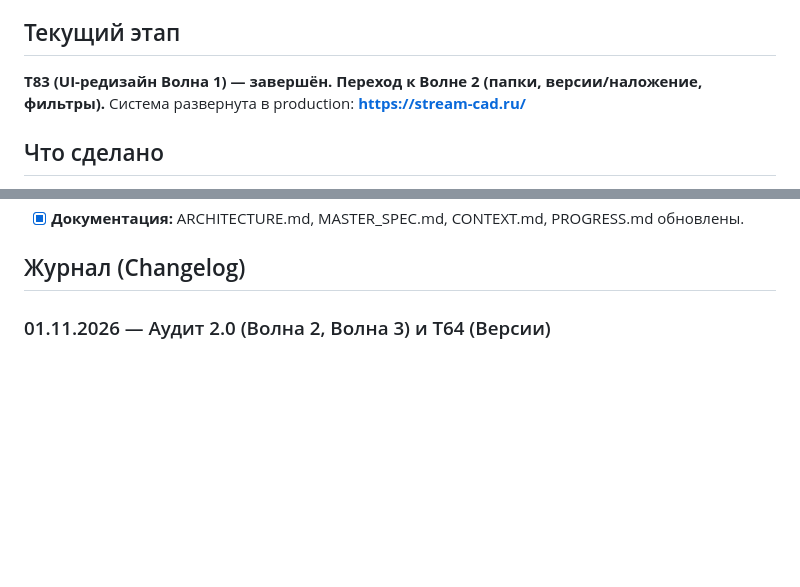
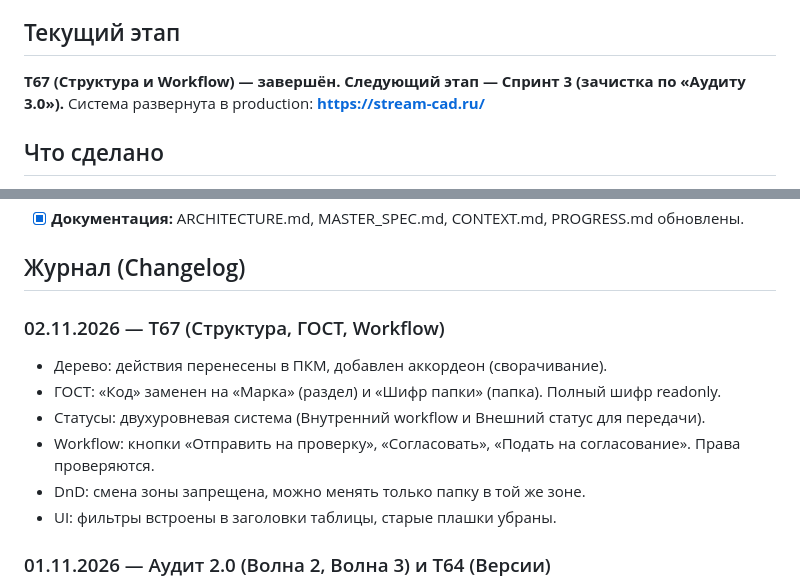
Before and after one commit to ABEL678/sod-project, a Markdown page: docs/PROGRESS.md, 2 parts joined by grey strips. GitHub-like rendering; blank space fills up the shorter version.

Commit message:
docs: update progress, spec, handoff after T67

```diff
--- a/docs/PROGRESS.md
+++ b/docs/PROGRESS.md
@@ -4,6 +4,6 @@
 
 ## Текущий этап
-**T83 (UI-редизайн Волна 1) — завершён. Переход к Волне 2 (папки, версии/наложение, фильтры).**
+**T67 (Структура и Workflow) — завершён. Следующий этап — Спринт 3 (зачистка по «Аудиту 3.0»).**
 Система развернута в production: **https://stream-cad.ru/**
 
 ## Что сделано
@@ -25,6 +25,14 @@
 - [x] **Документация:** ARCHITECTURE.md, MASTER_SPEC.md, CONTEXT.md, PROGRESS.md обновлены.
 
 ## Журнал (Changelog)
+
+### 02.11.2026 — T67 (Структура, ГОСТ, Workflow)
+- Дерево: действия перенесены в ПКМ, добавлен аккордеон (сворачивание).
+- ГОСТ: «Код» заменен на «Марка» (раздел) и «Шифр папки» (папка). Полный шифр readonly.
+- Статусы: двухуровневая система (Внутренний workflow и Внешний статус для передачи).
+- Workflow: кнопки «Отправить на проверку», «Согласовать», «Подать на согласование». Права проверяются.
+- DnD: смена зоны запрещена, можно менять только папку в той же зоне.
+- UI: фильтры встроены в заголовки таблицы, старые плашки убраны.
 
 ### 01.11.2026 — Аудит 2.0 (Волна 2, Волна 3) и T64 (Версии)
 - **T64 (Версии):** Реализован просмотр старых версий документа через `?version=`. Добавлен side-by-side (два canvas) для сравнения. `current_version` не мутирует. IDOR закрыт.
```
Also changed, not shown: other parts of docs/PROGRESS.md (+1 -1 lines), docs/HANDOFF.md (+4 -4 lines), docs/MASTER_SPEC.md (+7 -1 lines).
